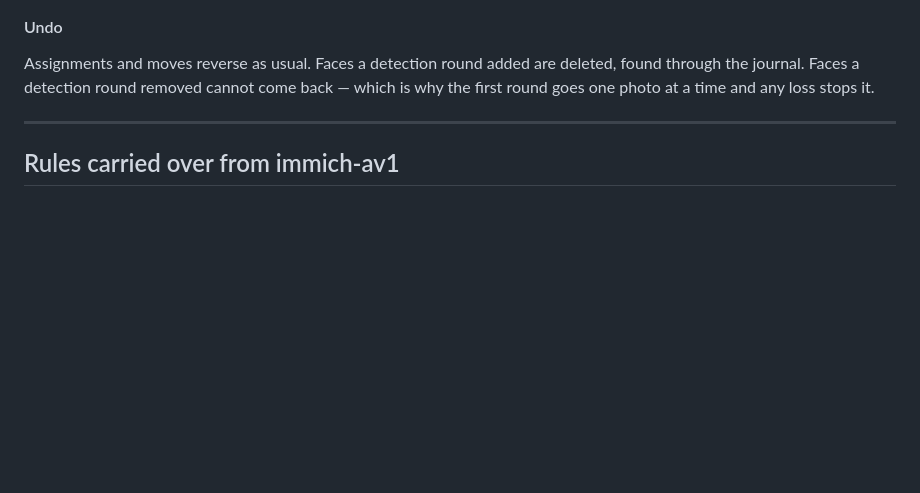
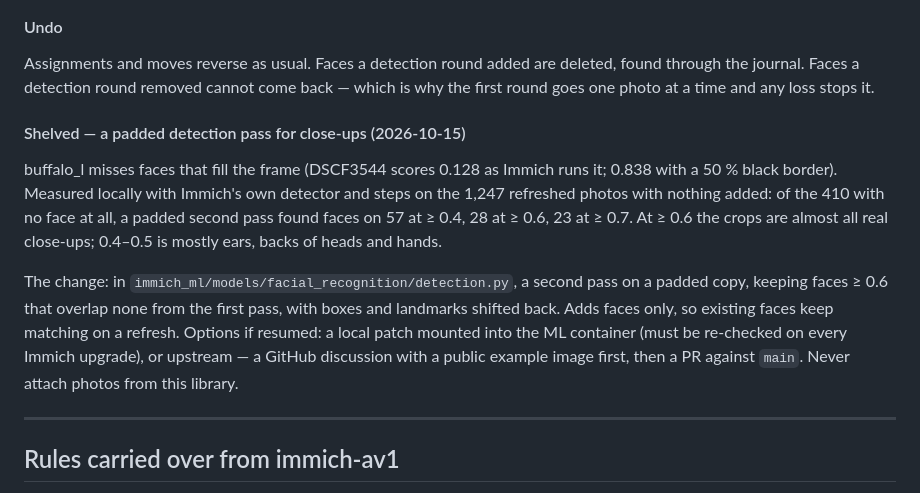
Before and after one commit to svecon/immich-faces, a Markdown page: PLAN.md, the part around the change. Rendered like a GitHub page; blank space fills up the shorter version.

Commit message:
Plan: shelve the padded detection pass, with the measurements

```diff
--- a/PLAN.md
+++ b/PLAN.md
@@ -272,6 +272,23 @@ Assignments and moves reverse as usual. Faces a detection round added are
 deleted, found through the journal. Faces a detection round removed cannot come back —
 which is why the first round goes one photo at a time and any loss stops it.
 
+#### Shelved — a padded detection pass for close-ups (2026-10-15)
+
+buffalo_l misses faces that fill the frame (DSCF3544 scores 0.128 as Immich
+runs it; 0.838 with a 50 % black border). Measured locally with Immich's own
+detector and steps on the 1,247 refreshed photos with nothing added: of the
+410 with no face at all, a padded second pass found faces on 57 at ≥ 0.4,
+28 at ≥ 0.6, 23 at ≥ 0.7. At ≥ 0.6 the crops are almost all real close-ups;
+0.4–0.5 is mostly ears, backs of heads and hands.
+
+The change: in `immich_ml/models/facial_recognition/detection.py`, a second
+pass on a padded copy, keeping faces ≥ 0.6 that overlap none from the first
+pass, with boxes and landmarks shifted back. Adds faces only, so existing
+faces keep matching on a refresh. Options if resumed: a local patch mounted
+into the ML container (must be re-checked on every Immich upgrade), or
+upstream — a GitHub discussion with a public example image first, then a
+PR against `main`. Never attach photos from this library.
+
 ---
 
 ## Rules carried over from immich-av1
```
